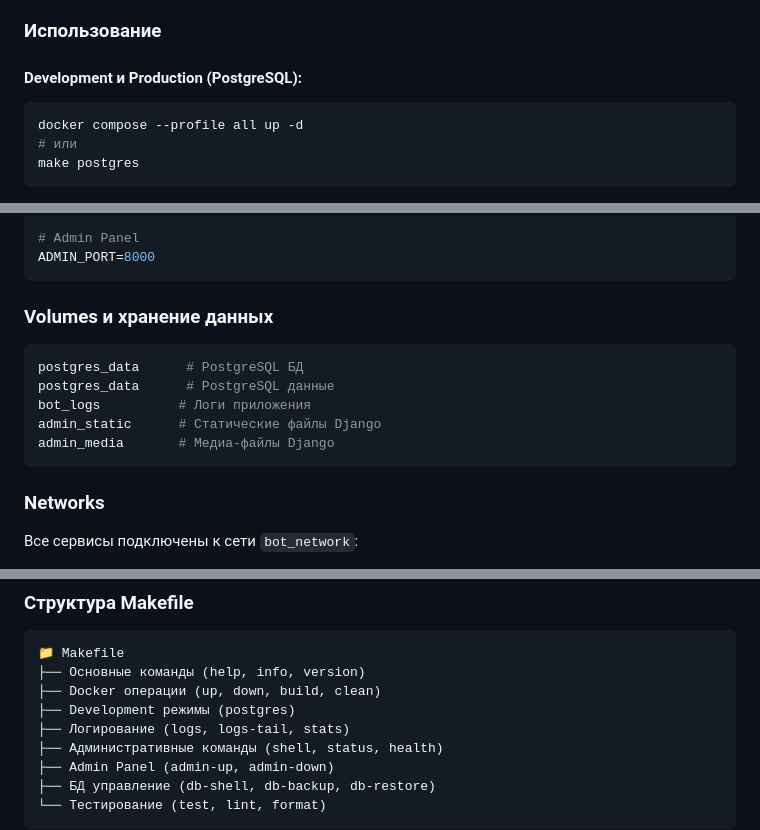
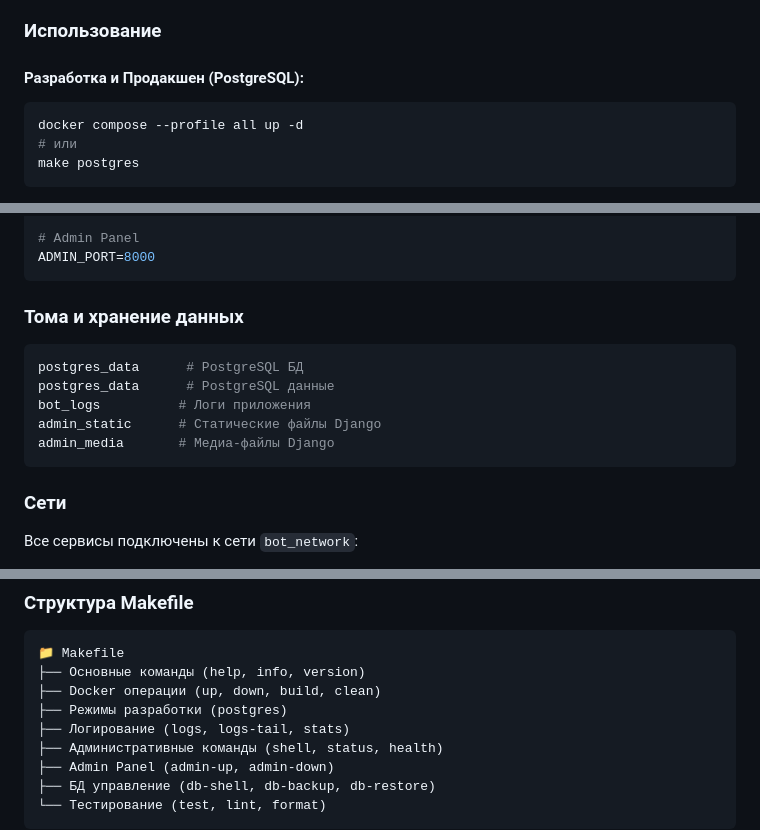
Before and after one commit to AlexKostromin/telegram_bot, a Markdown page: DOCKER_MAKEFILE_GUIDE.md, 3 parts joined by grey strips. Rendered like a GitHub page.

````diff
--- a/DOCKER_MAKEFILE_GUIDE.md
+++ b/DOCKER_MAKEFILE_GUIDE.md
@@ -35,7 +35,7 @@ profiles:
 
 ### Использование
 
-#### Development и Production (PostgreSQL):
+#### Разработка и Продакшен (PostgreSQL):
 ```bash
 docker compose --profile all up -d
 # или
@@ -73,7 +73,7 @@ POSTGRES_PORT=5432
 ADMIN_PORT=8000
 ```
 
-### Volumes и хранение данных
+### Тома и хранение данных
 
 ```yaml
 postgres_data      # PostgreSQL БД
@@ -83,7 +83,7 @@ admin_static      # Статические файлы Django
 admin_media       # Медиа-файлы Django
 ```
 
-### Networks
+### Сети
 
 Все сервисы подключены к сети `bot_network`:
 - Сервисы видят друг друга по имени
@@ -118,7 +118,7 @@ depends_on:
 📁 Makefile
 ├── Основные команды (help, info, version)
 ├── Docker операции (up, down, build, clean)
-├── Development режимы (postgres)
+├── Режимы разработки (postgres)
 ├── Логирование (logs, logs-tail, stats)
 ├── Административные команды (shell, status, health)
 ├── Admin Panel (admin-up, admin-down)
````
Also changed, not shown: other parts of DOCKER_MAKEFILE_GUIDE.md (+3 -3 lines).
